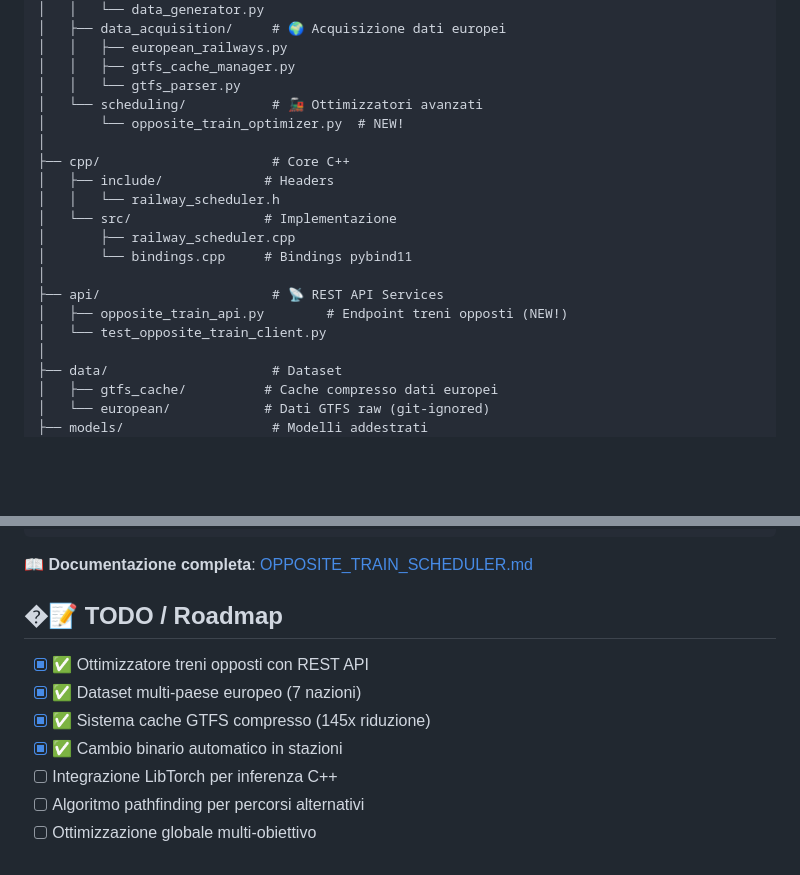
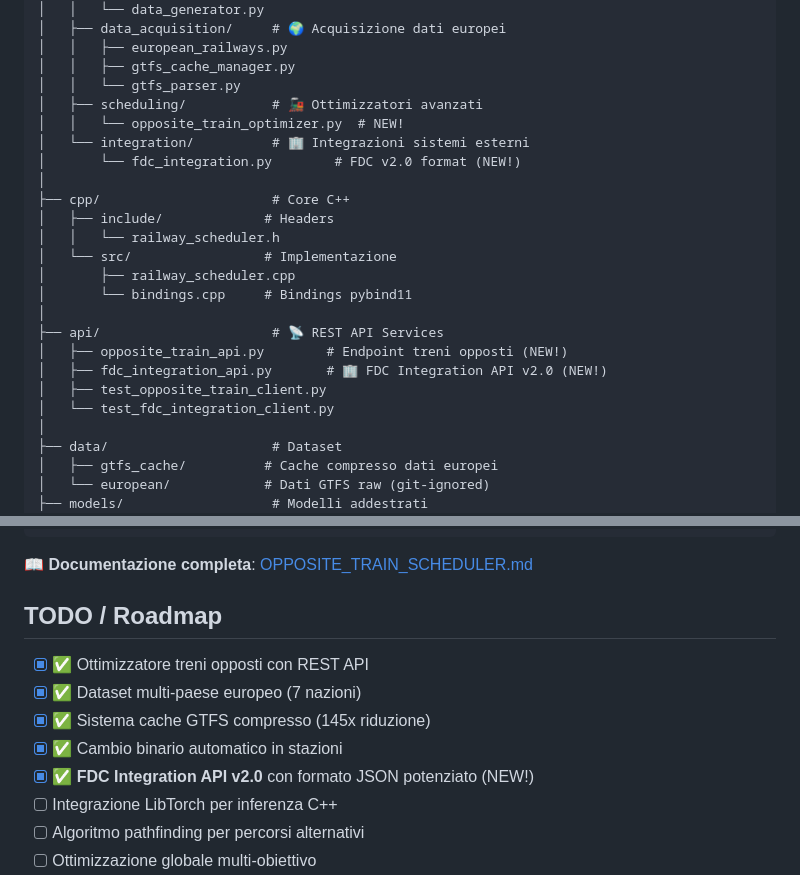
Before and after one commit to manvalan/RailwayAI, a Markdown page: README.md, 2 parts joined by grey strips. GitHub-like rendering; blank space fills up the shorter version.

```diff
--- a/README.md
+++ b/README.md
@@ -58,8 +58,10 @@ RailwayAI/
 │   │   ├── european_railways.py
 │   │   ├── gtfs_cache_manager.py
 │   │   └── gtfs_parser.py
-│   └── scheduling/           # 🚂 Ottimizzatori avanzati
-│       └── opposite_train_optimizer.py  # NEW!
+│   ├── scheduling/           # 🚂 Ottimizzatori avanzati
+│   │   └── opposite_train_optimizer.py  # NEW!
+│   └── integration/          # 🏢 Integrazioni sistemi esterni
+│       └── fdc_integration.py        # FDC v2.0 format (NEW!)
 │
 ├── cpp/                      # Core C++
 │   ├── include/             # Headers
@@ -70,7 +72,9 @@ RailwayAI/
 │
 ├── api/                      # 📡 REST API Services
 │   ├── opposite_train_api.py        # Endpoint treni opposti (NEW!)
-│   └── test_opposite_train_client.py
+│   ├── fdc_integration_api.py       # 🏢 FDC Integration API v2.0 (NEW!)
+│   ├── test_opposite_train_client.py
+│   └── test_fdc_integration_client.py
 │
 ├── data/                     # Dataset
 │   ├── gtfs_cache/          # Cache compresso dati europei
@@ -669,12 +829,13 @@ print(f"Incrocio: km {proposals[0].crossing_point_km}")
 
 📖 **Documentazione completa**: [OPPOSITE_TRAIN_SCHEDULER.md](OPPOSITE_TRAIN_SCHEDULER.md)
 
-## �📝 TODO / Roadmap
+##  TODO / Roadmap
 
 - [x] ✅ Ottimizzatore treni opposti con REST API
 - [x] ✅ Dataset multi-paese europeo (7 nazioni)
 - [x] ✅ Sistema cache GTFS compresso (145x riduzione)
 - [x] ✅ Cambio binario automatico in stazioni
+- [x] ✅ **FDC Integration API v2.0** con formato JSON potenziato (NEW!)
 - [ ] Integrazione LibTorch per inferenza C++
 - [ ] Algoritmo pathfinding per percorsi alternativi
 - [ ] Ottimizzazione globale multi-obiettivo
```
Also changed, not shown: other parts of README.md (+157 -1 lines), FDC_API_REFERENCE.md (added, +459 -0 lines).
